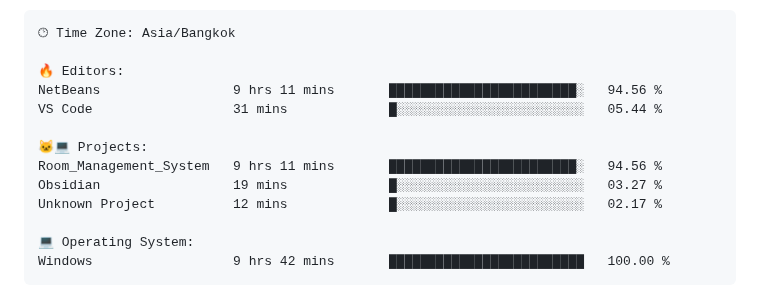
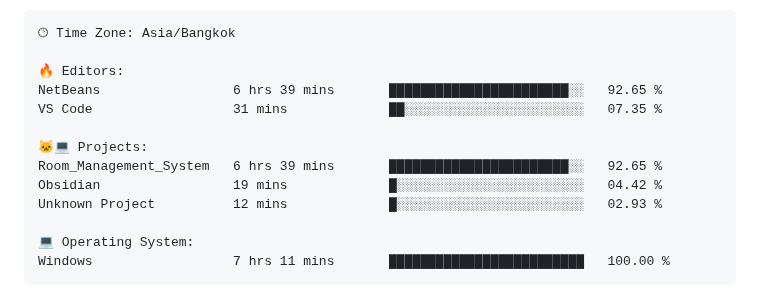
Before and after one commit to fleeforezz/Fleeforezz, a Markdown page: README.md, the part around one of its changes. Rendered like a GitHub page.

Commit message:
Updated with Dev Metrics

````diff
--- a/README.md
+++ b/README.md
@@ -61,16 +61,16 @@ This is the place where all the magics happen🧙‍♂️
 🕑︎ Time Zone: Asia/Bangkok
 
 🔥 Editors:
-NetBeans                 9 hrs 11 mins       ████████████████████████░   94.56 %
-VS Code                  31 mins             █░░░░░░░░░░░░░░░░░░░░░░░░   05.44 %
+NetBeans                 6 hrs 39 mins       ███████████████████████░░   92.65 %
+VS Code                  31 mins             ██░░░░░░░░░░░░░░░░░░░░░░░   07.35 %
 
 🐱‍💻 Projects:
-Room_Management_System   9 hrs 11 mins       ████████████████████████░   94.56 %
-Obsidian                 19 mins             █░░░░░░░░░░░░░░░░░░░░░░░░   03.27 %
-Unknown Project          12 mins             █░░░░░░░░░░░░░░░░░░░░░░░░   02.17 %
+Room_Management_System   6 hrs 39 mins       ███████████████████████░░   92.65 %
+Obsidian                 19 mins             █░░░░░░░░░░░░░░░░░░░░░░░░   04.42 %
+Unknown Project          12 mins             █░░░░░░░░░░░░░░░░░░░░░░░░   02.93 %
 
 💻 Operating System:
-Windows                  9 hrs 42 mins       █████████████████████████   100.00 %
+Windows                  7 hrs 11 mins       █████████████████████████   100.00 %
 ```
 
 
````
Also changed, not shown: other parts of README.md (+1 -1 lines).
